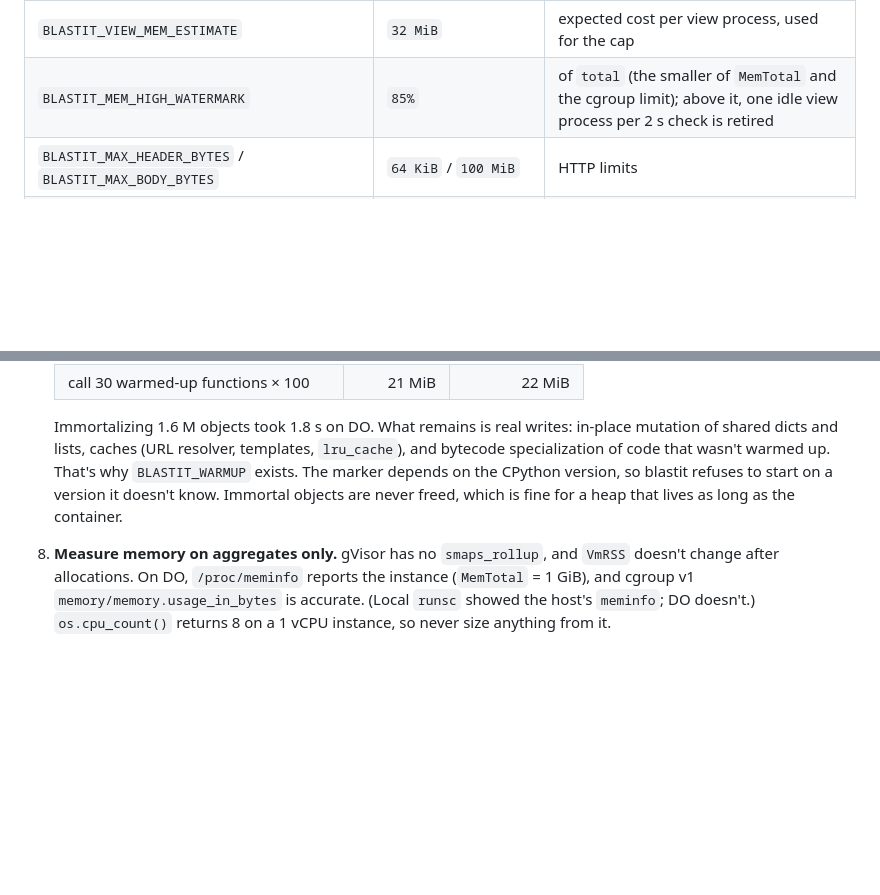
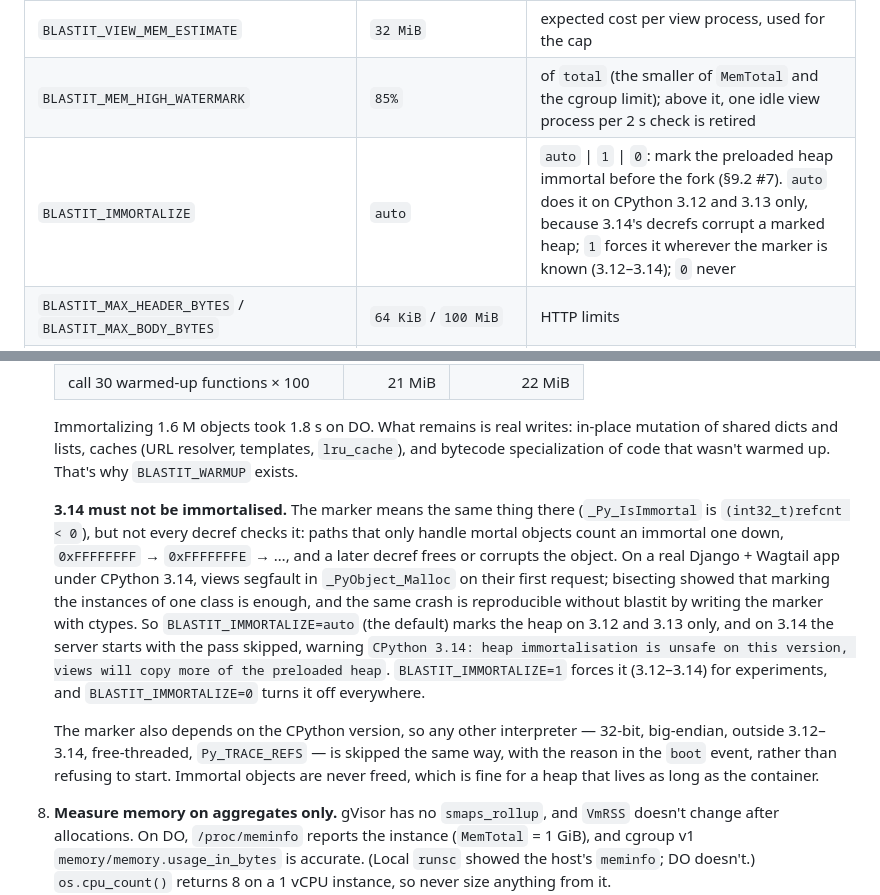
Before and after one commit to OffworldNexus/blastit, a Markdown page: ARCHITECTURE.md, 2 parts joined by grey strips. GitHub-like rendering; blank space fills up the shorter version.

Commit message:
Docs: §9.2 #7 and §8.2 for CPython 3.14; roadmap C3b, C3c

```diff
--- a/ARCHITECTURE.md
+++ b/ARCHITECTURE.md
@@ -1034,6 +1034,7 @@ with `request` events.
 | `BLASTIT_MAX_VIEW_PROCESSES` | derived from memory | live view process cap (LRU retirement) |
 | `BLASTIT_VIEW_MEM_ESTIMATE` | `32 MiB` | expected cost per view process, used for the cap |
 | `BLASTIT_MEM_HIGH_WATERMARK` | `85%` | of `total` (the smaller of `MemTotal` and the cgroup limit); above it, one idle view process per 2 s check is retired |
+| `BLASTIT_IMMORTALIZE` | `auto` | `auto` \| `1` \| `0`: mark the preloaded heap immortal before the fork (§9.2 #7). `auto` does it on CPython 3.12 and 3.13 only, because 3.14's decrefs corrupt a marked heap; `1` forces it wherever the marker is known (3.12–3.14); `0` never |
 | `BLASTIT_MAX_HEADER_BYTES` / `BLASTIT_MAX_BODY_BYTES` | `64 KiB` / `100 MiB` | HTTP limits |
 | `BLASTIT_HEADER_TIMEOUT` / `BLASTIT_KEEPALIVE_TIMEOUT` | `10s` / `75s` | HTTP timeouts (keep-alive above the LB's) |
 | `BLASTIT_TRUST_FORWARDED` | `1` | trust `X-Forwarded-*` from the LB |
@@ -1109,10 +1110,28 @@ is written up in
    Immortalizing 1.6 M objects took 1.8 s on DO. What remains is real writes:
    in-place mutation of shared dicts and lists, caches (URL resolver,
    templates, `lru_cache`), and bytecode specialization of code that wasn't
-   warmed up. That's why `BLASTIT_WARMUP` exists. The marker depends on the
-   CPython version, so blastit refuses to start on a version it doesn't know.
-   Immortal objects are never freed, which is fine for a heap that lives as
-   long as the container.
+   warmed up. That's why `BLASTIT_WARMUP` exists.
+
+   **3.14 must not be immortalised.** The marker means the same thing there
+   (`_Py_IsImmortal` is `(int32_t)refcnt < 0`), but not every decref checks it:
+   paths that only handle mortal objects count an immortal one down,
+   `0xFFFFFFFF` → `0xFFFFFFFE` → …, and a later decref frees or corrupts the
+   object. On a real Django + Wagtail app under CPython 3.14, views segfault in
+   `_PyObject_Malloc` on their first request; bisecting showed that marking the
+   instances of one class is enough, and the same crash is reproducible without
+   blastit by writing the marker with ctypes. So `BLASTIT_IMMORTALIZE=auto`
+   (the default) marks the heap on 3.12 and 3.13 only, and on 3.14 the server
+   starts with the pass skipped, warning `CPython 3.14: heap immortalisation is
+   unsafe on this version, views will copy more of the preloaded heap`.
+   `BLASTIT_IMMORTALIZE=1` forces it (3.12–3.14) for experiments, and
+   `BLASTIT_IMMORTALIZE=0` turns it off everywhere.
+
+   The marker also depends on the CPython version, so any other interpreter —
+   32-bit, big-endian, outside 3.12–3.14, free-threaded, `Py_TRACE_REFS` — is
+   skipped the same way, with the reason in the `boot` event, rather than
+   refusing to start. Immortal objects are never freed, which is fine for a
+   heap that lives as long as the container.
+
 8. **Measure memory on aggregates only.** gVisor has no `smaps_rollup`, and
    `VmRSS` doesn't change after allocations. On DO, `/proc/meminfo` reports
    the instance (`MemTotal` = 1 GiB), and cgroup v1
```
Also changed, not shown: ROADMAP.md (+2 -0 lines).
